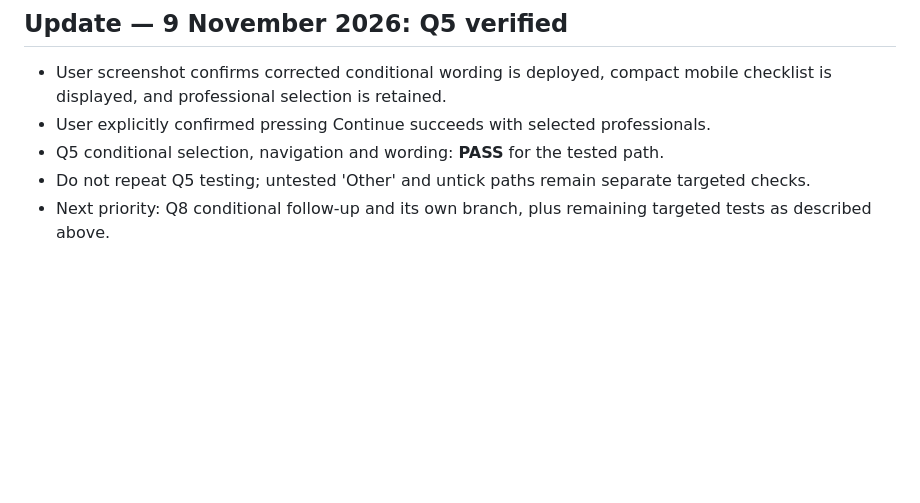
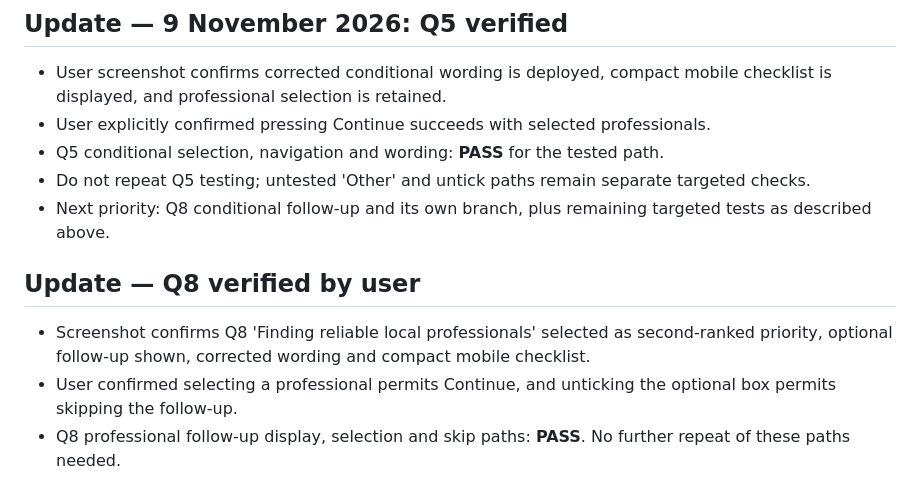
Before and after one commit to inspiredhunter-hq/propertykickstart-investor-analyse, a Markdown page: docs/2027-investor-survey-evidence-review-2026-11-09.md, the part around the change. Rendered like a GitHub page; blank space fills up the shorter version.

Commit message:
Record user-confirmed Q8 conditional follow-up PASS

```diff
--- a/docs/2027-investor-survey-evidence-review-2026-11-09.md
+++ b/docs/2027-investor-survey-evidence-review-2026-11-09.md
@@ -50,3 +50,8 @@ Date: 9 November 2026. Status: PARTIAL PASS — existing evidence reviewed; no b
 - Q5 conditional selection, navigation and wording: **PASS** for the tested path.
 - Do not repeat Q5 testing; untested 'Other' and untick paths remain separate targeted checks.
 - Next priority: Q8 conditional follow-up and its own branch, plus remaining targeted tests as described above.
+
+## Update — Q8 verified by user
+- Screenshot confirms Q8 'Finding reliable local professionals' selected as second-ranked priority, optional follow-up shown, corrected wording and compact mobile checklist.
+- User confirmed selecting a professional permits Continue, and unticking the optional box permits skipping the follow-up.
+- Q8 professional follow-up display, selection and skip paths: **PASS**. No further repeat of these paths needed.
```
